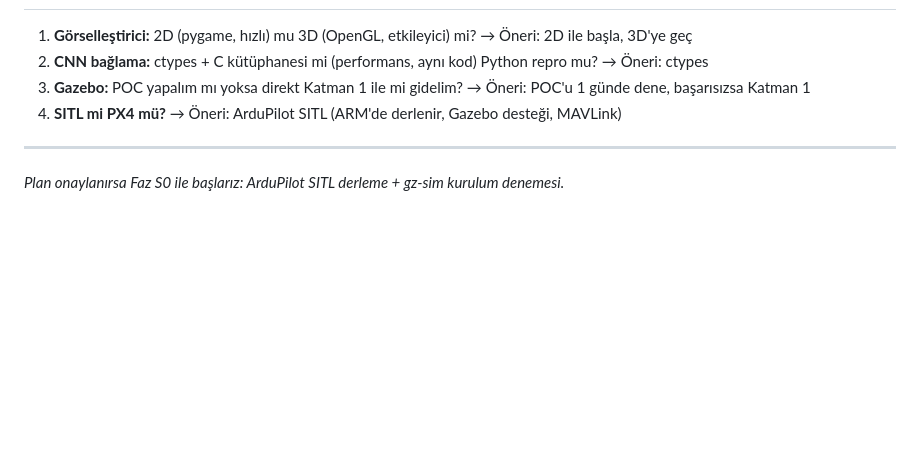
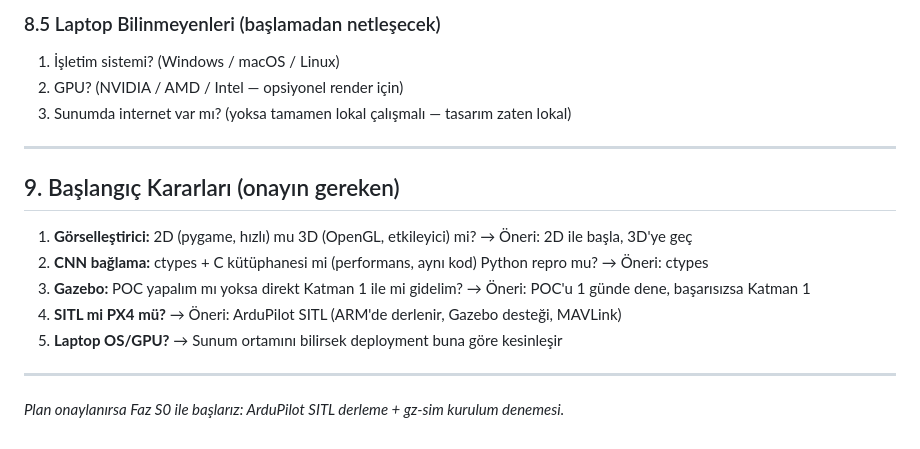
Before and after one commit to tinyrlabs/tinydrone, a Markdown page: docs/SIMULASYON_PLANI.md, the part around one of its changes. Drawn GitHub-style; blank space fills up the shorter version.

Commit message:
docs: laptop-first deployment for presentation (process panel)

```diff
--- a/docs/SIMULASYON_PLANI.md
+++ b/docs/SIMULASYON_PLANI.md
@@ -189,8 +260,18 @@ sudo apt install gz-harmonic   # osrf repo gerekebilir
+### 8.5 Laptop Bilinmeyenleri (başlamadan netleşecek)
+
+1. İşletim sistemi? (Windows / macOS / Linux)
+2. GPU? (NVIDIA / AMD / Intel — opsiyonel render için)
+3. Sunumda internet var mı? (yoksa tamamen lokal çalışmalı — tasarım zaten lokal)
+
+---
+
+## 9. Başlangıç Kararları (onayın gereken)
 
 1. **Görselleştirici:** 2D (pygame, hızlı) mu 3D (OpenGL, etkileyici) mi? → Öneri: 2D ile başla, 3D'ye geç
 2. **CNN bağlama:** ctypes + C kütüphanesi mi (performans, aynı kod) Python repro mu? → Öneri: ctypes
 3. **Gazebo:** POC yapalım mı yoksa direkt Katman 1 ile mi gidelim? → Öneri: POC'u 1 günde dene, başarısızsa Katman 1
 4. **SITL mi PX4 mü?** → Öneri: ArduPilot SITL (ARM'de derlenir, Gazebo desteği, MAVLink)
+5. **Laptop OS/GPU?** → Sunum ortamını bilirsek deployment buna göre kesinleşir
 
 ---
 
```
Also changed, not shown: other parts of docs/SIMULASYON_PLANI.md (+72 -1 lines).
